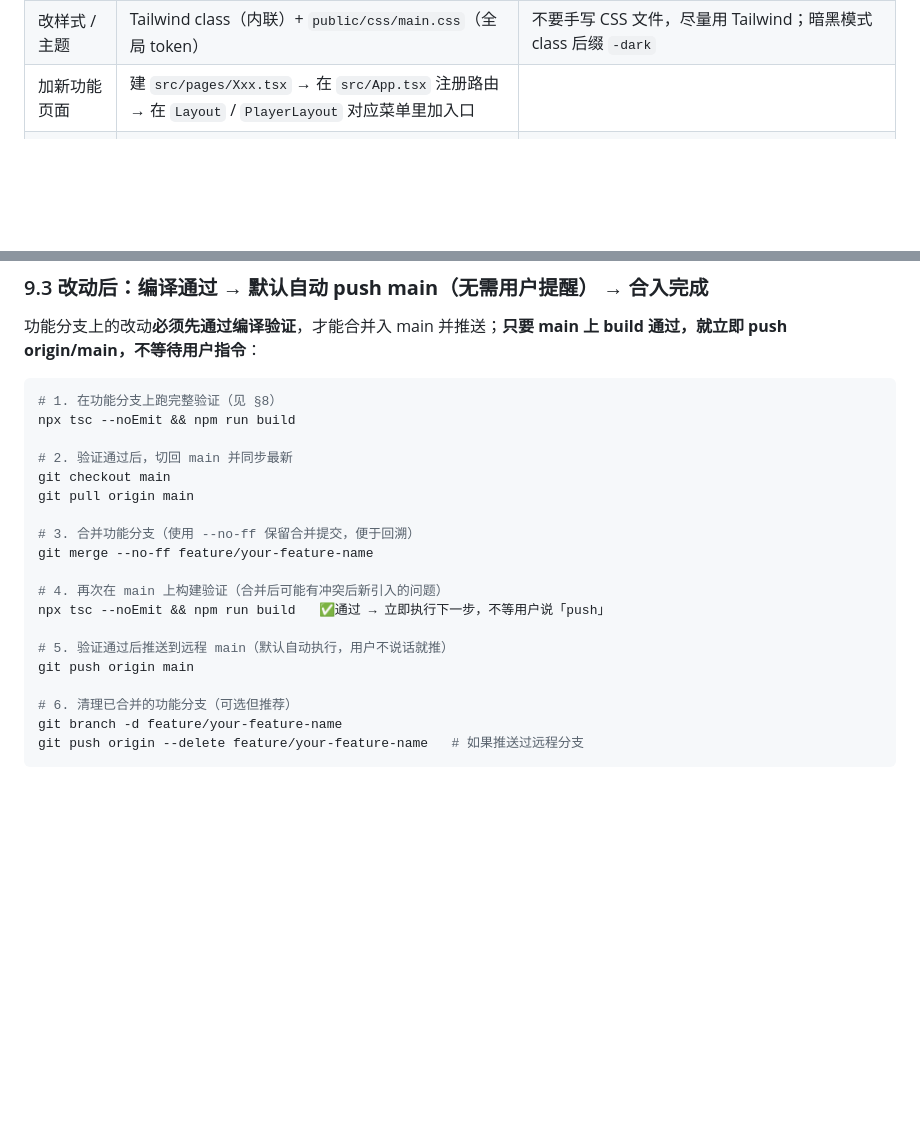
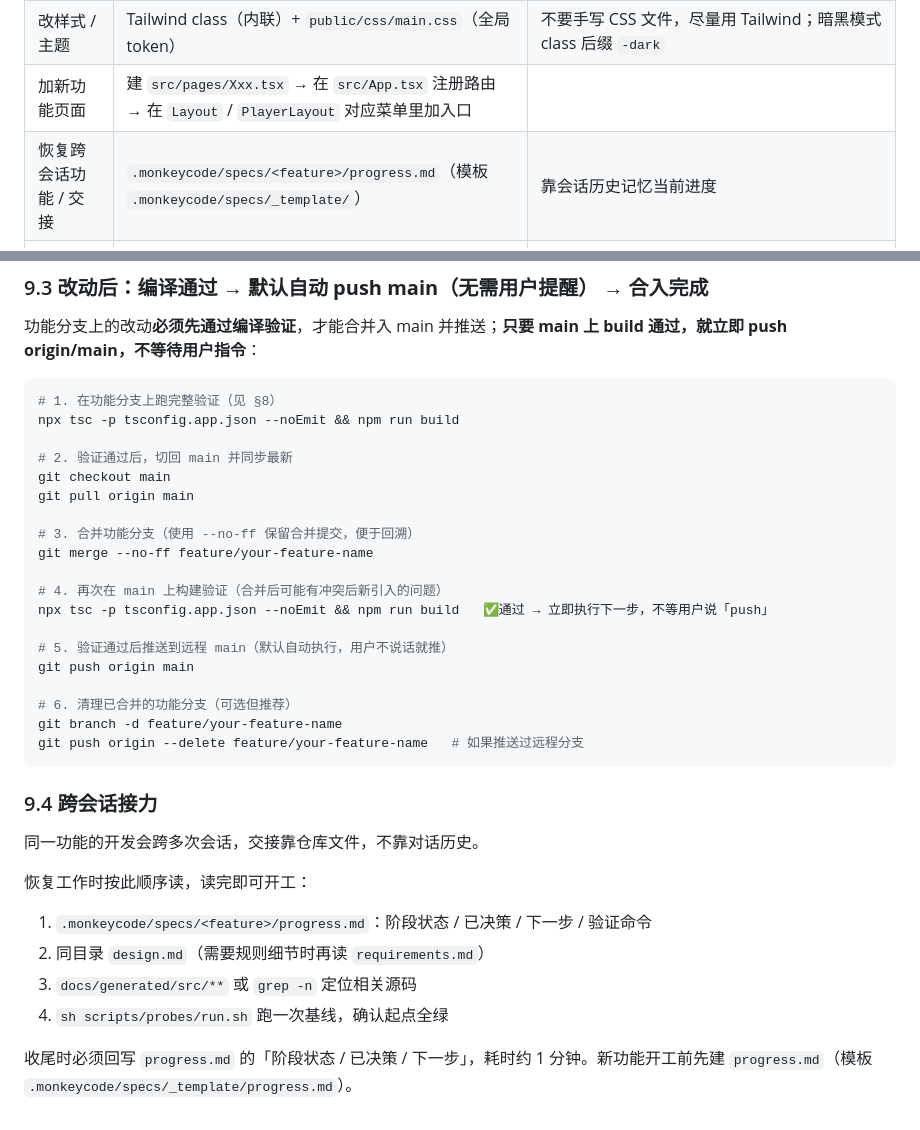
Before and after one commit to Romand0/DND-new, a Markdown page: AGENTS.md, 2 parts joined by grey strips. GitHub-like rendering; blank space fills up the shorter version.

Commit message:
docs: 增加跨会话接力协议与 per-feature progress.md（模板 + 反应引擎实例） Co-authored-by: monkeycode-ai <monkeycode-ai@chaitin.com>

````diff
--- a/AGENTS.md
+++ b/AGENTS.md
@@ -27,6 +27,7 @@
 | 改登录 / 权限 | `src/contexts/AuthContext.tsx` + `functions/_utils.ts` | AuthContext 里 user/isAdmin/isAuthenticated 是三大派生（isDM 仅是游戏身份），不要加冲突的局部判断 |
 | 改样式 / 主题 | Tailwind class（内联）+ `public/css/main.css`（全局 token） | 不要手写 CSS 文件，尽量用 Tailwind；暗黑模式 class 后缀 `-dark` |
 | 加新功能页面 | 建 `src/pages/Xxx.tsx` → 在 `src/App.tsx` 注册路由 → 在 `Layout` / `PlayerLayout` 对应菜单里加入口 | |
+| 恢复跨会话功能 / 交接 | `.monkeycode/specs/<feature>/progress.md`（模板 `.monkeycode/specs/_template/`） | 靠会话历史记忆当前进度 |
 | 改数据库表结构 | `migrations/NNNN_name.sql`（新建迁移文件，不要改旧的）+ `functions/_utils.ts` 对应类型 | 迁移文件追加式，D1 手动 apply |
 | 侦查 / 定位代码模块（先读文档再读源码） | `docs/generated/src/**`（按源码路径镜像的 .md 概述文档，见 §5.14） | 文档是路由表不是唯一事实源，关键判断仍以 `src/` 源码为准；改代码后需重新触发 docs workflow 更新文档 |
 
@@ -412,7 +413,7 @@ git commit -m "feat: 描述本次提交的具体变更内容"   # 用 convention
 
 ```bash
 # 1. 在功能分支上跑完整验证（见 §8）
-npx tsc --noEmit && npm run build
+npx tsc -p tsconfig.app.json --noEmit && npm run build
 
 # 2. 验证通过后，切回 main 并同步最新
 git checkout main
@@ -422,7 +423,7 @@ git pull origin main
 git merge --no-ff feature/your-feature-name
 
 # 4. 再次在 main 上构建验证（合并后可能有冲突后新引入的问题）
-npx tsc --noEmit && npm run build   ✅通过 → 立即执行下一步，不等用户说「push」
+npx tsc -p tsconfig.app.json --noEmit && npm run build   ✅通过 → 立即执行下一步，不等用户说「push」
 
 # 5. 验证通过后推送到远程 main（默认自动执行，用户不说话就推）
 git push origin main
@@ -431,3 +432,15 @@ git push origin main
 git branch -d feature/your-feature-name
 git push origin --delete feature/your-feature-name   # 如果推送过远程分支
 ```
+
+### 9.4 跨会话接力
+
+同一功能的开发会跨多次会话，交接靠仓库文件，不靠对话历史。
+
+恢复工作时按此顺序读，读完即可开工：
+1. `.monkeycode/specs/<feature>/progress.md`：阶段状态 / 已决策 / 下一步 / 验证命令
+2. 同目录 `design.md`（需要规则细节时再读 `requirements.md`）
+3. `docs/generated/src/**` 或 `grep -n` 定位相关源码
+4. `sh scripts/probes/run.sh` 跑一次基线，确认起点全绿
+
+收尾时必须回写 `progress.md` 的「阶段状态 / 已决策 / 下一步」，耗时约 1 分钟。新功能开工前先建 `progress.md`（模板 `.monkeycode/specs/_template/progress.md`）。
````
Also changed, not shown: 2 other files.
